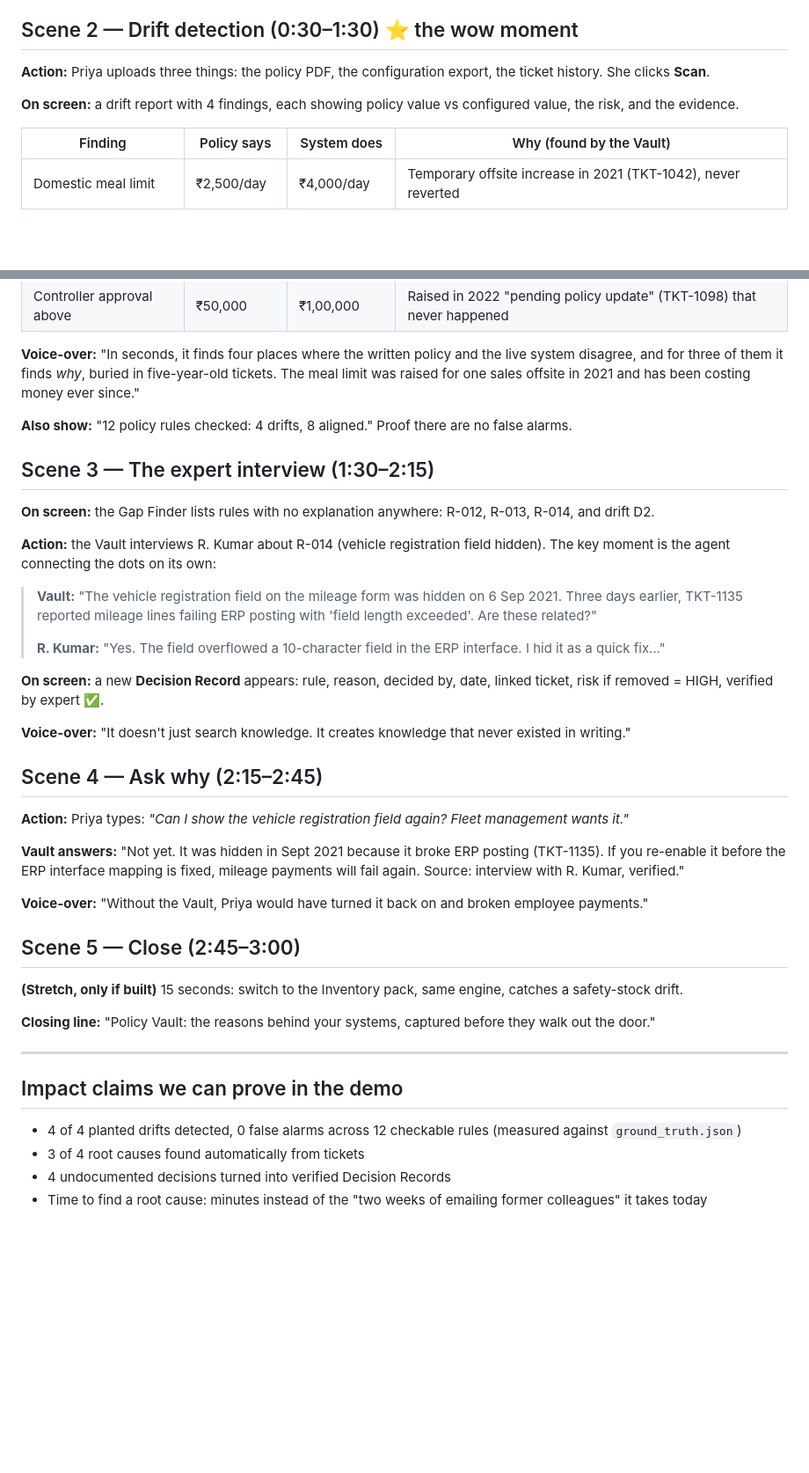
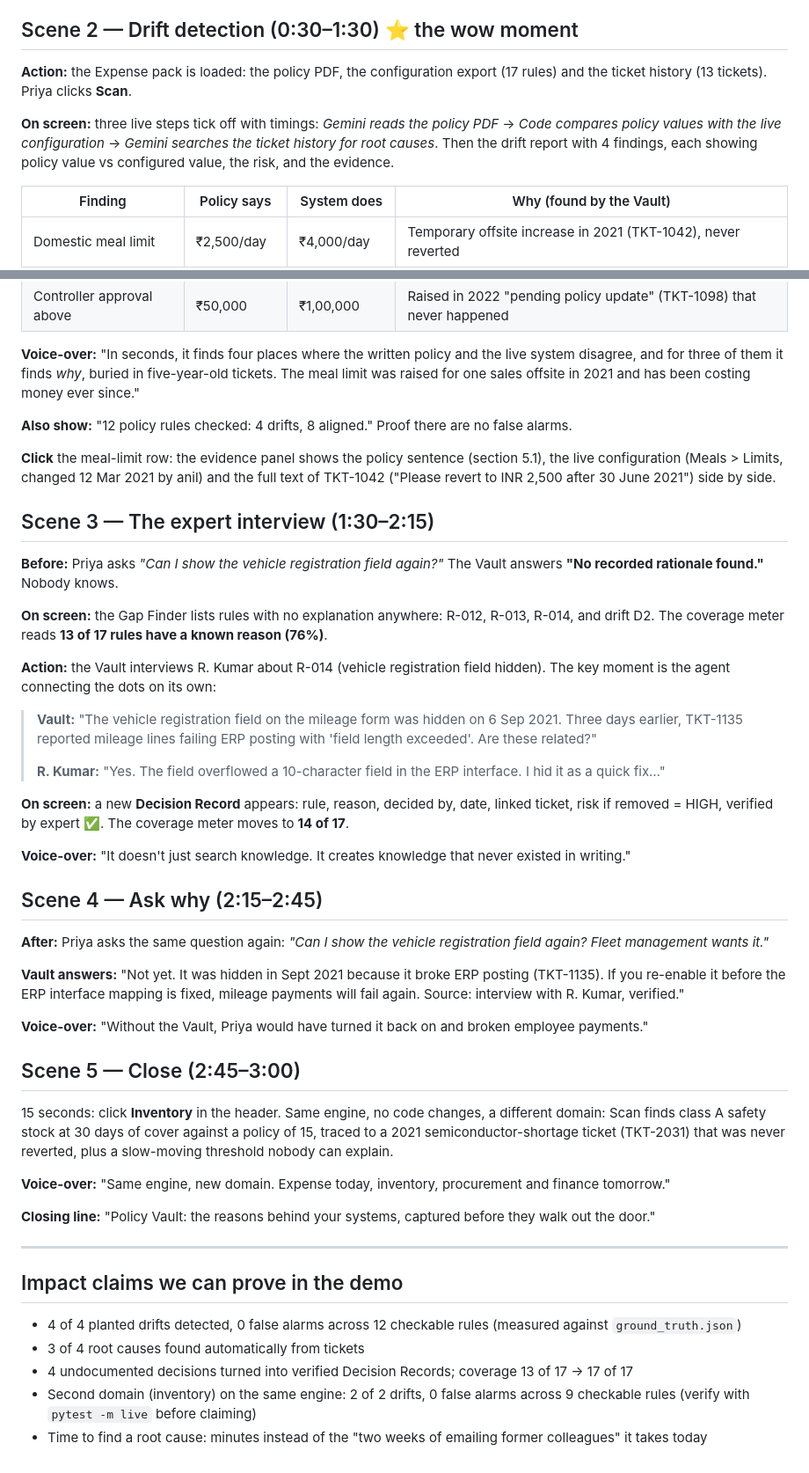
Before and after one commit to PadmajaG-ai/policy_vault, a Markdown page: DEMO_SCRIPT.md, 2 parts joined by grey strips. Shown at 88% size. GitHub-like rendering; blank space fills up the shorter version.

Commit message:
Demo script: live scan steps, evidence click, coverage meter, before/after Ask Why, inventory scene
Co-Authored-By: Claude Opus 5.5 <noreply@anthropic.com>

```diff
--- a/DEMO_SCRIPT.md
+++ b/DEMO_SCRIPT.md
@@ -16,9 +16,9 @@
 
 ## Scene 2 — Drift detection (0:30–1:30) ⭐ the wow moment
 
-**Action:** Priya uploads three things: the policy PDF, the configuration export, the ticket history. She clicks **Scan**.
+**Action:** the Expense pack is loaded: the policy PDF, the configuration export (17 rules) and the ticket history (13 tickets). Priya clicks **Scan**.
 
-**On screen:** a drift report with 4 findings, each showing policy value vs configured value, the risk, and the evidence.
+**On screen:** three live steps tick off with timings: *Gemini reads the policy PDF* → *Code compares policy values with the live configuration* → *Gemini searches the ticket history for root causes*. Then the drift report with 4 findings, each showing policy value vs configured value, the risk, and the evidence.
 
 | Finding | Policy says | System does | Why (found by the Vault) |
 |---|---|---|---|
@@ -32,9 +32,13 @@
 
 **Also show:** "12 policy rules checked: 4 drifts, 8 aligned." Proof there are no false alarms.
 
+**Click** the meal-limit row: the evidence panel shows the policy sentence (section 5.1), the live configuration (Meals > Limits, changed 12 Mar 2021 by anil) and the full text of TKT-1042 ("Please revert to INR 2,500 after 30 June 2021") side by side.
+
 ## Scene 3 — The expert interview (1:30–2:15)
 
-**On screen:** the Gap Finder lists rules with no explanation anywhere: R-012, R-013, R-014, and drift D2.
+**Before:** Priya asks *"Can I show the vehicle registration field again?"* The Vault answers **"No recorded rationale found."** Nobody knows.
+
+**On screen:** the Gap Finder lists rules with no explanation anywhere: R-012, R-013, R-014, and drift D2. The coverage meter reads **13 of 17 rules have a known reason (76%)**.
 
 **Action:** the Vault interviews R. Kumar about R-014 (vehicle registration field hidden). The key moment is the agent connecting the dots on its own:
 
@@ -42,13 +46,13 @@
 >
 > **R. Kumar:** "Yes. The field overflowed a 10-character field in the ERP interface. I hid it as a quick fix…"
 
-**On screen:** a new **Decision Record** appears: rule, reason, decided by, date, linked ticket, risk if removed = HIGH, verified by expert ✅.
+**On screen:** a new **Decision Record** appears: rule, reason, decided by, date, linked ticket, risk if removed = HIGH, verified by expert ✅. The coverage meter moves to **14 of 17**.
 
 **Voice-over:** "It doesn't just search knowledge. It creates knowledge that never existed in writing."
 
 ## Scene 4 — Ask why (2:15–2:45)
 
-**Action:** Priya types: *"Can I show the vehicle registration field again? Fleet management wants it."*
+**After:** Priya asks the same question again: *"Can I show the vehicle registration field again? Fleet management wants it."*
 
 **Vault answers:** "Not yet. It was hidden in Sept 2021 because it broke ERP posting (TKT-1135). If you re-enable it before the ERP interface mapping is fixed, mileage payments will fail again. Source: interview with R. Kumar, verified."
 
@@ -56,7 +60,9 @@
 
 ## Scene 5 — Close (2:45–3:00)
 
-**(Stretch, only if built)** 15 seconds: switch to the Inventory pack, same engine, catches a safety-stock drift.
+15 seconds: click **Inventory** in the header. Same engine, no code changes, a different domain: Scan finds class A safety stock at 30 days of cover against a policy of 15, traced to a 2021 semiconductor-shortage ticket (TKT-2031) that was never reverted, plus a slow-moving threshold nobody can explain.
+
+**Voice-over:** "Same engine, new domain. Expense today, inventory, procurement and finance tomorrow."
 
 **Closing line:** "Policy Vault: the reasons behind your systems, captured before they walk out the door."
 
@@ -66,5 +72,6 @@
 
 - 4 of 4 planted drifts detected, 0 false alarms across 12 checkable rules (measured against `ground_truth.json`)
 - 3 of 4 root causes found automatically from tickets
-- 4 undocumented decisions turned into verified Decision Records
+- 4 undocumented decisions turned into verified Decision Records; coverage 13 of 17 → 17 of 17
+- Second domain (inventory) on the same engine: 2 of 2 drifts, 0 false alarms across 9 checkable rules (verify with `pytest -m live` before claiming)
 - Time to find a root cause: minutes instead of the "two weeks of emailing former colleagues" it takes today
```
